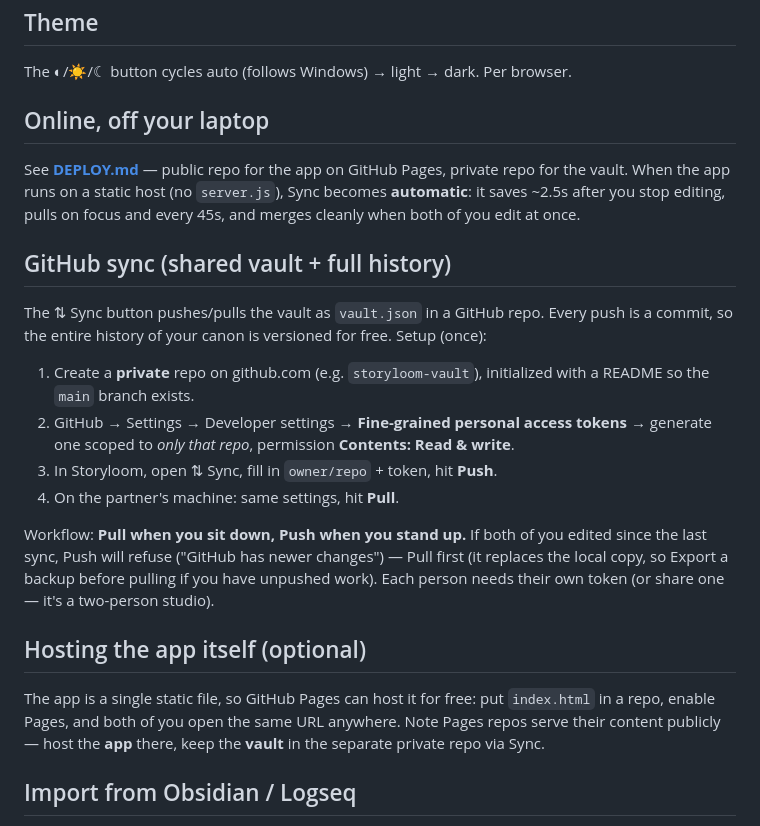
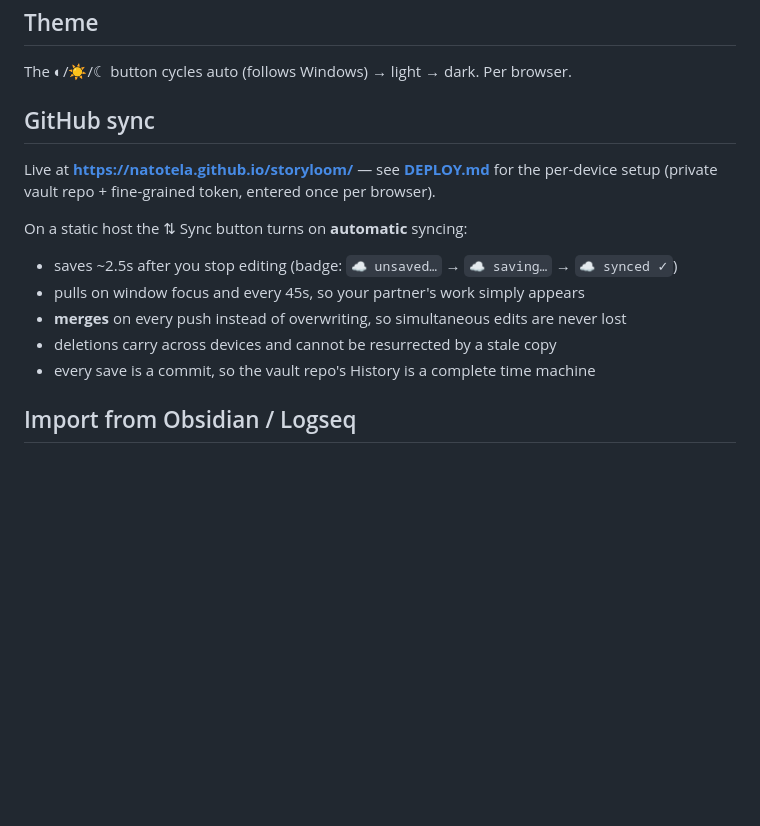
Before and after one commit to Natotela/storyloom, a Markdown page: README.md, the part around the change. GitHub-like rendering; blank space fills up the shorter version.

Commit message:
Fix stale sync docs in README
The README still described the old manual Pull/Push ritual, including a
conflict warning that no longer applies now that pushes merge. Replaced
with current behaviour and removed the duplicate hosting section.

Co-Authored-By: Claude Fable 5 <noreply@anthropic.com>

```diff
--- a/README.md
+++ b/README.md
@@ -35,35 +35,18 @@ shared vault the first time that browser opens the app with the server running.
 
 The ◐/☀/☾ button cycles auto (follows Windows) → light → dark. Per browser.
 
-## Online, off your laptop
+## GitHub sync
 
-See **[DEPLOY.md](DEPLOY.md)** — public repo for the app on GitHub Pages, private repo
-for the vault. When the app runs on a static host (no `server.js`), Sync becomes
-**automatic**: it saves ~2.5s after you stop editing, pulls on focus and every 45s, and
-merges cleanly when both of you edit at once.
+Live at **https://natotela.github.io/storyloom/** — see **[DEPLOY.md](DEPLOY.md)** for the
+per-device setup (private vault repo + fine-grained token, entered once per browser).
 
-## GitHub sync (shared vault + full history)
+On a static host the ⇅ Sync button turns on **automatic** syncing:
 
-The ⇅ Sync button pushes/pulls the vault as `vault.json` in a GitHub repo. Every push
-is a commit, so the entire history of your canon is versioned for free. Setup (once):
-
-1. Create a **private** repo on github.com (e.g. `storyloom-vault`), initialized with a README so the `main` branch exists.
-2. GitHub → Settings → Developer settings → **Fine-grained personal access tokens** →
-   generate one scoped to *only that repo*, permission **Contents: Read & write**.
-3. In Storyloom, open ⇅ Sync, fill in `owner/repo` + token, hit **Push**.
-4. On the partner's machine: same settings, hit **Pull**.
-
-Workflow: **Pull when you sit down, Push when you stand up.** If both of you edited
-since the last sync, Push will refuse ("GitHub has newer changes") — Pull first (it
-replaces the local copy, so Export a backup before pulling if you have unpushed work).
-Each person needs their own token (or share one — it's a two-person studio).
-
-## Hosting the app itself (optional)
-
-The app is a single static file, so GitHub Pages can host it for free: put `index.html`
-in a repo, enable Pages, and both of you open the same URL anywhere. Note Pages repos
-serve their content publicly — host the **app** there, keep the **vault** in the
-separate private repo via Sync.
+- saves ~2.5s after you stop editing (badge: `☁ unsaved…` → `☁ saving…` → `☁ synced ✓`)
+- pulls on window focus and every 45s, so your partner's work simply appears
+- **merges** on every push instead of overwriting, so simultaneous edits are never lost
+- deletions carry across devices and cannot be resurrected by a stale copy
+- every save is a commit, so the vault repo's History is a complete time machine
 
 ## Import from Obsidian / Logseq
 
```
